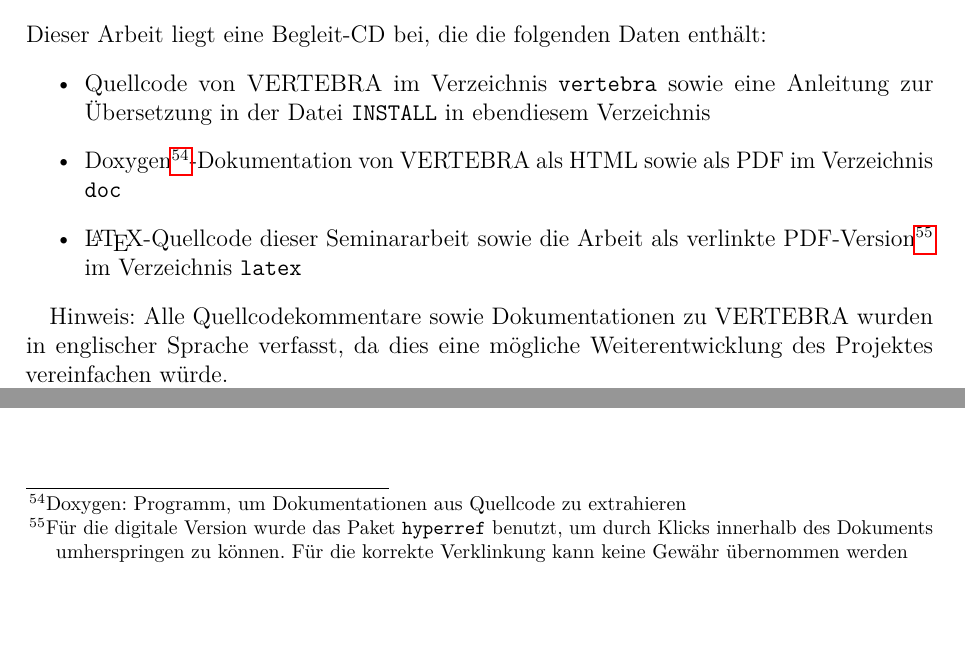
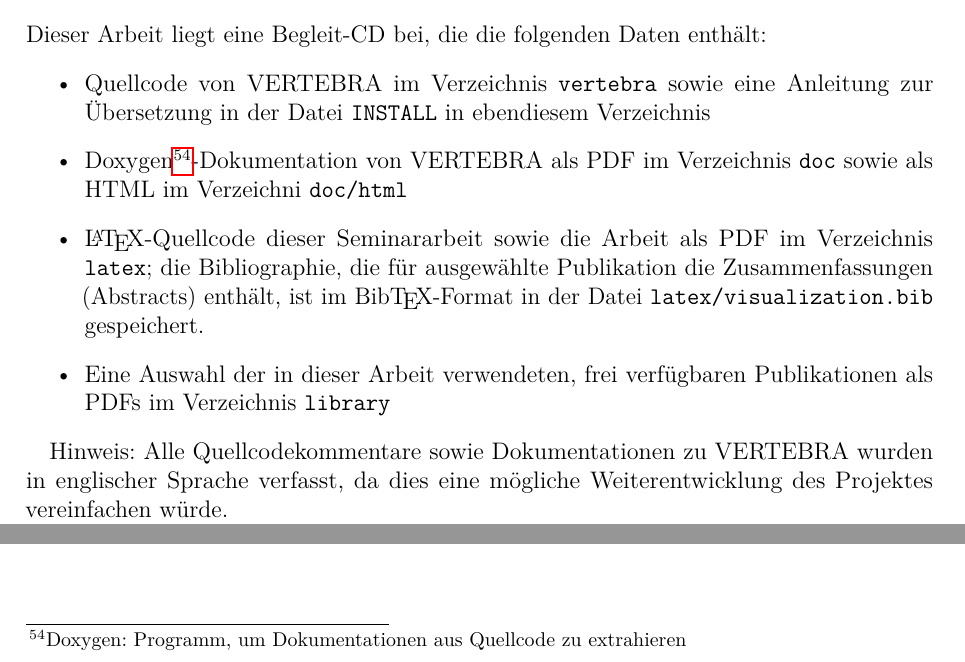
Before and after one commit to ulikoehler/Facharbeit, a LaTeX document (latex/visualization.tex): two parts of page 20 of 25, joined at a grey line, cut so that both start at the same text, the shorter picture padded with empty space. Compiled offline with pdfLaTeX.

Commit message:
Fixed stuff

```diff
--- a/latex/visualization.tex
+++ b/latex/visualization.tex
@@ -310,8 +310,9 @@
 Dieser Arbeit liegt eine Begleit-CD bei, die die folgenden Daten enthält:
 \begin{itemize}
  \item Quellcode von VERTEBRA im Verzeichnis \texttt{vertebra} sowie eine Anleitung zur Übersetzung in der Datei \texttt{INSTALL} in ebendiesem Verzeichnis
- \item Doxygen\footnote{Doxygen: Programm, um Dokumentationen aus Quellcode zu extrahieren}-Dokumentation von VERTEBRA als HTML sowie als PDF im Verzeichnis \texttt{doc}
- \item \LaTeX-Quellcode dieser Seminararbeit sowie die Arbeit als verlinkte PDF-Version\footnote{Für die digitale Version wurde das Paket \texttt{hyperref} benutzt, um durch Klicks innerhalb des Dokuments umherspringen zu können. Für die korrekte Verklinkung kann keine Gewähr übernommen werden} im Verzeichnis \texttt{latex}
+ \item Doxygen\footnote{Doxygen: Programm, um Dokumentationen aus Quellcode zu extrahieren}-Dokumentation von VERTEBRA als PDF im Verzeichnis \texttt{doc} sowie als HTML im Verzeichni \texttt{doc/html}
+ \item \LaTeX-Quellcode dieser Seminararbeit sowie die Arbeit als PDF im Verzeichnis \texttt{latex}; die Bibliographie, die für ausgewählte Publikation die Zusammenfassungen (Abstracts) enthält, ist im Bib\TeX -Format in der Datei \texttt{latex/visualization.bib} gespeichert.
+ \item Eine Auswahl der in dieser Arbeit verwendeten, frei verfügbaren Publikationen als PDFs im Verzeichnis \texttt{library}
 \end{itemize}
 
 Hinweis: Alle Quellcodekommentare sowie Dokumentationen zu VERTEBRA wurden in englischer Sprache verfasst, da dies eine mögliche Weiterentwicklung des Projektes vereinfachen würde.
```
Also changed, not shown: Library/Fog2010.pdf (deleted), Library/pdf/3dnav.pdf (deleted), Library/pdf/Azuma1997.pdf (deleted), Library/pdf/Botden2008.pdf (deleted), Library/pdf/DiplomMichaelTirtasana.pdf (deleted), Library/pdf/Grozea.pdf (deleted), Library/pdf/Kibritev2009.pdf (deleted), Library/pdf/Kutter2008.pdf (deleted), Library/pdf/Thomas2009.pdf (deleted), library/Makefile (renamed from Library/Makefile), 30 other files.
